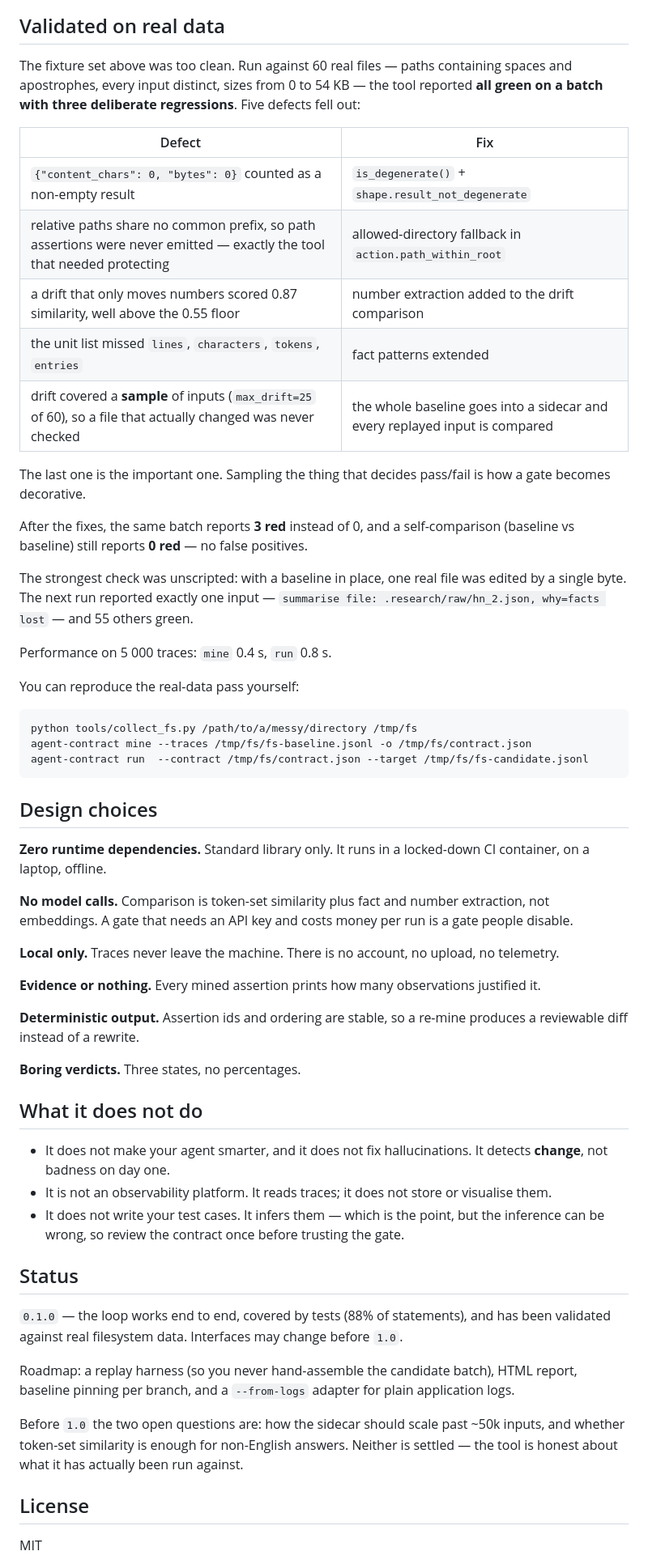
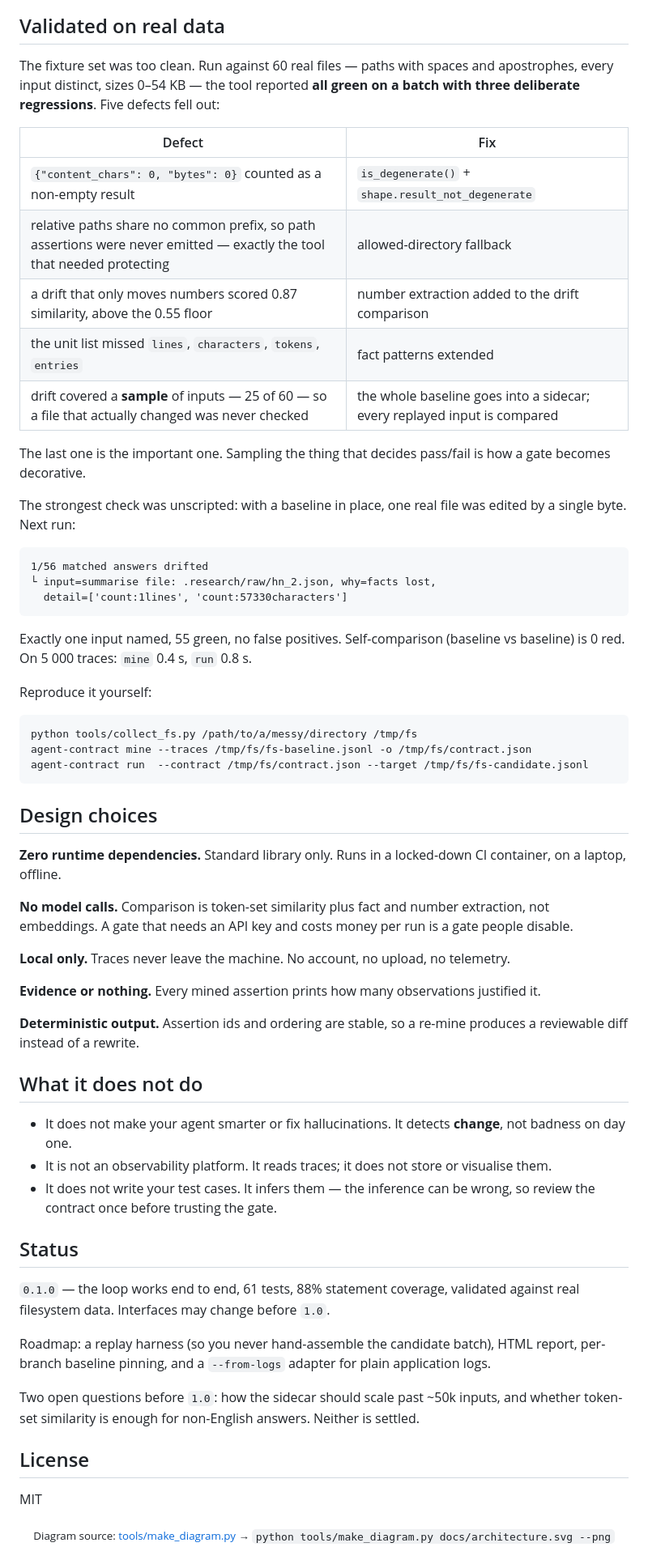
Before and after one commit to bandageok/agent-contract, a Markdown page: README.md, the part around one of its changes. Shown at 81% size. GitHub-like rendering.

````diff
--- a/README.md
+++ b/README.md
@@ -114,25 +163,29 @@ The rendered markdown report is appended to the job summary, so a reviewer sees
 
 ## Validated on real data
 
-The fixture set above was too clean. Run against 60 real files — paths containing spaces and apostrophes, every input distinct, sizes from 0 to 54 KB — the tool reported **all green on a batch with three deliberate regressions**. Five defects fell out:
+The fixture set was too clean. Run against 60 real files — paths with spaces and apostrophes, every input distinct, sizes 0–54 KB — the tool reported **all green on a batch with three deliberate regressions**. Five defects fell out:
 
 | Defect | Fix |
 |---|---|
 | `{"content_chars": 0, "bytes": 0}` counted as a non-empty result | `is_degenerate()` + `shape.result_not_degenerate` |
-| relative paths share no common prefix, so path assertions were never emitted — exactly the tool that needed protecting | allowed-directory fallback in `action.path_within_root` |
-| a drift that only moves numbers scored 0.87 similarity, well above the 0.55 floor | number extraction added to the drift comparison |
+| relative paths share no common prefix, so path assertions were never emitted — exactly the tool that needed protecting | allowed-directory fallback |
+| a drift that only moves numbers scored 0.87 similarity, above the 0.55 floor | number extraction added to the drift comparison |
 | the unit list missed `lines`, `characters`, `tokens`, `entries` | fact patterns extended |
-| drift covered a **sample** of inputs (`max_drift=25` of 60), so a file that actually changed was never checked | the whole baseline goes into a sidecar and every replayed input is compared |
+| drift covered a **sample** of inputs — 25 of 60 — so a file that actually changed was never checked | the whole baseline goes into a sidecar; every replayed input is compared |
 
 The last one is the important one. Sampling the thing that decides pass/fail is how a gate becomes decorative.
 
-After the fixes, the same batch reports **3 red** instead of 0, and a self-comparison (baseline vs baseline) still reports **0 red** — no false positives.
+The strongest check was unscripted: with a baseline in place, one real file was edited by a single byte. Next run:
 
-The strongest check was unscripted: with a baseline in place, one real file was edited by a single byte. The next run reported exactly one input — `summarise file: .research/raw/hn_2.json, why=facts lost` — and 55 others green.
+```
+1/56 matched answers drifted
+└ input=summarise file: .research/raw/hn_2.json, why=facts lost,
+  detail=['count:1lines', 'count:57330characters']
+```
 
-Performance on 5 000 traces: `mine` 0.4 s, `run` 0.8 s.
+Exactly one input named, 55 green, no false positives. Self-comparison (baseline vs baseline) is 0 red. On 5 000 traces: `mine` 0.4 s, `run` 0.8 s.
 
-You can reproduce the real-data pass yourself:
+Reproduce it yourself:
 
 ```bash
 python tools/collect_fs.py /path/to/a/messy/directory /tmp/fs
@@ -142,32 +195,32 @@ agent-contract run  --contract /tmp/fs/contract.json --target /tmp/fs/fs-candida
 
 ## Design choices
 
-**Zero runtime dependencies.** Standard library only. It runs in a locked-down CI container, on a laptop, offline.
+**Zero runtime dependencies.** Standard library only. Runs in a locked-down CI container, on a laptop, offline.
 
 **No model calls.** Comparison is token-set similarity plus fact and number extraction, not embeddings. A gate that needs an API key and costs money per run is a gate people disable.
 
-**Local only.** Traces never leave the machine. There is no account, no upload, no telemetry.
+**Local only.** Traces never leave the machine. No account, no upload, no telemetry.
 
 **Evidence or nothing.** Every mined assertion prints how many observations justified it.
 
 **Deterministic output.** Assertion ids and ordering are stable, so a re-mine produces a reviewable diff instead of a rewrite.
 
-**Boring verdicts.** Three states, no percentages.
-
 ## What it does not do
 
-- It does not make your agent smarter, and it does not fix hallucinations. It detects **change**, not badness on day one.
+- It does not make your agent smarter or fix hallucinations. It detects **change**, not badness on day one.
 - It is not an observability platform. It reads traces; it does not store or visualise them.
-- It does not write your test cases. It infers them — which is the point, but the inference can be wrong, so review the contract once before trusting the gate.
+- It does not write your test cases. It infers them — the inference can be wrong, so review the contract once before trusting the gate.
 
 ## Status
 
-`0.1.0` — the loop works end to end, covered by tests (88% of statements), and has been validated against real filesystem data. Interfaces may change before `1.0`.
+`0.1.0` — the loop works end to end, 61 tests, 88% statement coverage, validated against real filesystem data. Interfaces may change before `1.0`.
 
-Roadmap: a replay harness (so you never hand-assemble the candidate batch), HTML report, baseline pinning per branch, and a `--from-logs` adapter for plain application logs.
+Roadmap: a replay harness (so you never hand-assemble the candidate batch), HTML report, per-branch baseline pinning, and a `--from-logs` adapter for plain application logs.
 
-Before `1.0` the two open questions are: how the sidecar should scale past ~50k inputs, and whether token-set similarity is enough for non-English answers. Neither is settled — the tool is honest about what it has actually been run against.
+Two open questions before `1.0`: how the sidecar should scale past ~50k inputs, and whether token-set similarity is enough for non-English answers. Neither is settled.
 
 ## License
 
 MIT
+
+<div align="center"><sub>Diagram source: <a href="tools/make_diagram.py">tools/make_diagram.py</a> → <code>python tools/make_diagram.py docs/architecture.svg --png</code></sub></div>
````
Also changed, not shown: other parts of README.md (+87 -38 lines), docs/architecture.png (added), 3 other files.
